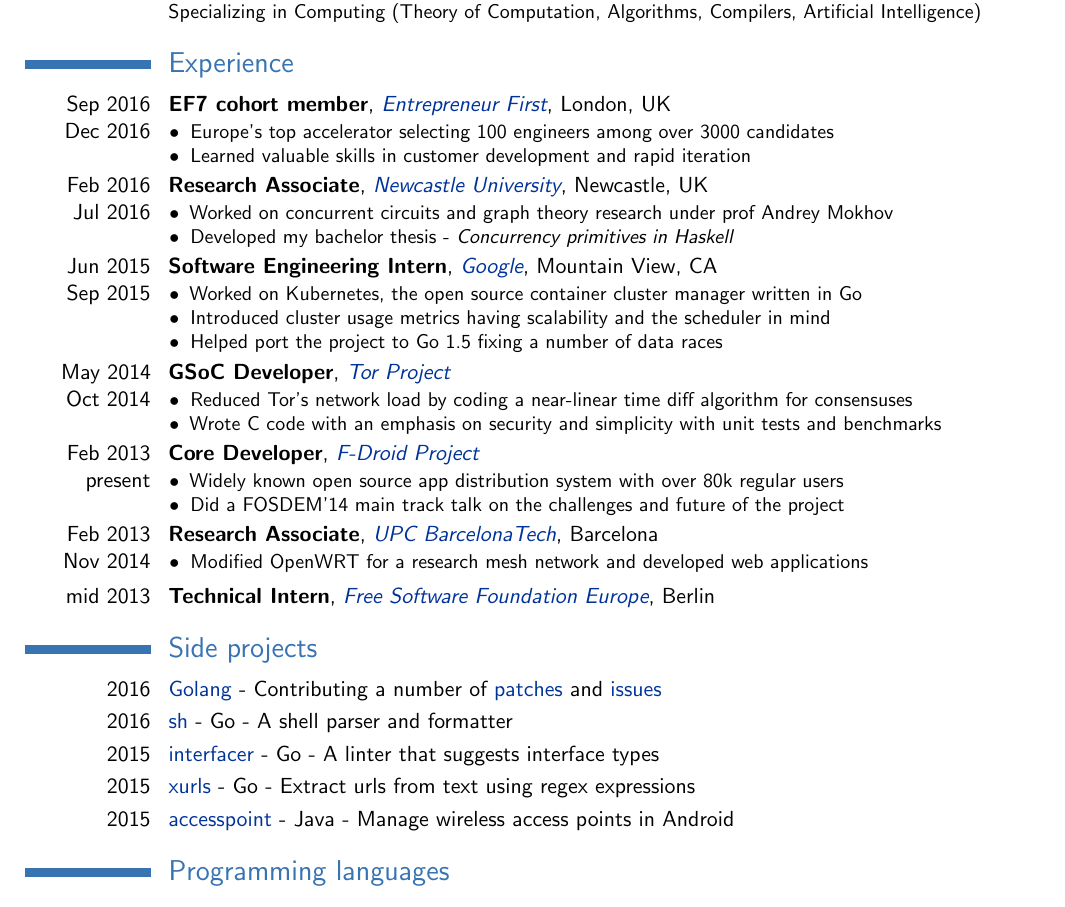
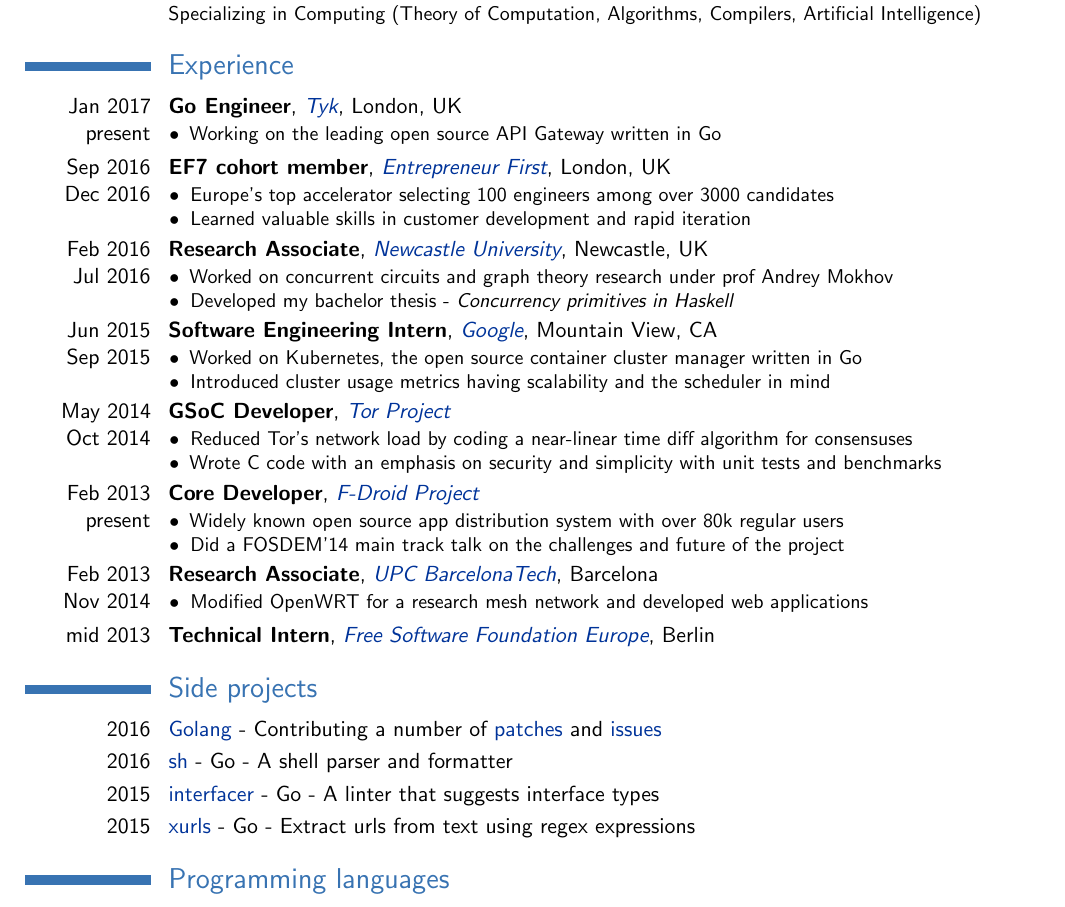
Before and after one commit to twinone/resume, a LaTeX CV (resume.tex): part of the page, cut so that both start at the same text. Compiled offline with pdfLaTeX.

Commit message:
Add Tyk position
Remove some old, less relevant stuff to make space.

```diff
--- a/resume.tex
+++ b/resume.tex
@@ -30,6 +30,11 @@
 Specializing in Computing (Theory of Computation, Algorithms, Compilers, Artificial Intelligence)}
 
 \section{Experience}
+\cventry{Jan 2017\\present}{Go Engineer}{\href{https://tyk.io/}{Tyk}}{London, UK}{}{
+\begin{itemize}
+	\item[•] Working on the leading open source API Gateway written in Go
+\end{itemize}
+}
 \cventry{Sep 2016\\Dec 2016}{EF7 cohort member}{\href{https://www.joinef.com/}{Entrepreneur First}}{London, UK}{}{
 \begin{itemize}
 	\item[•] Europe's top accelerator selecting 100 engineers among over 3000 candidates
@@ -46,7 +51,6 @@
 \begin{itemize}
 	\item[•] Worked on Kubernetes, the open source container cluster manager written in Go
 	\item[•] Introduced cluster usage metrics having scalability and the scheduler in mind
-	\item[•] Helped port the project to Go 1.5 fixing a number of data races
 \end{itemize}
 }
 \cventry{May 2014\\Oct 2014}{GSoC Developer}{\href{https://torproject.org}{Tor Project}}{}{}{
@@ -75,7 +79,6 @@
 \cvline{2016}{\href{https://github.com/mvdan/sh}{sh} - Go - A shell parser and formatter}
 \cvline{2015}{\href{https://github.com/mvdan/interfacer}{interfacer} - Go - A linter that suggests interface types}
 \cvline{2015}{\href{https://github.com/mvdan/xurls}{xurls} - Go - Extract urls from text using regex expressions}
-\cvline{2015}{\href{https://github.com/mvdan/accesspoint}{accesspoint} - Java - Manage wireless access points in Android}
 
 \section{Programming languages}
 \cvline{Comfortable}{Go, C, Python, Shell}
```
